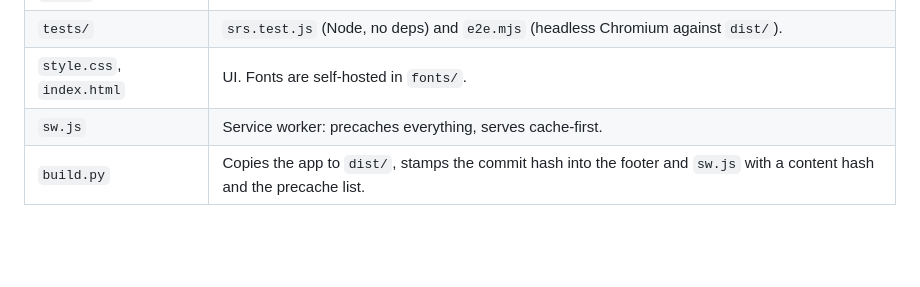
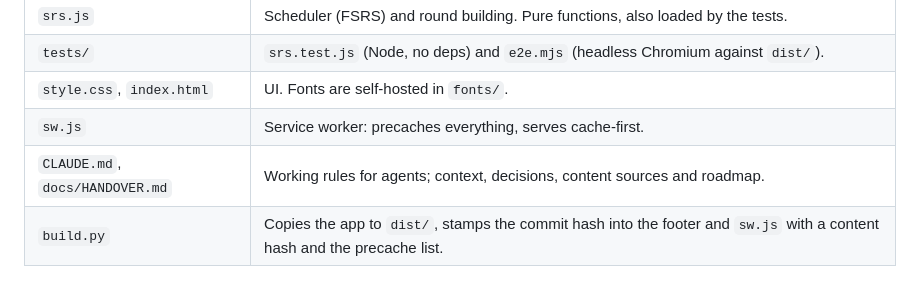
Before and after one commit to halvko/karticky, a Markdown page: README.md, the part around the change. Drawn GitHub-style; blank space fills up the shorter version.

```diff
--- a/README.md
+++ b/README.md
@@ -12,6 +12,7 @@ Czech flashcards built from my lesson notes. A static, offline-first PWA: no bui
 | `tests/` | `srs.test.js` (Node, no deps) and `e2e.mjs` (headless Chromium against `dist/`). |
 | `style.css`, `index.html` | UI. Fonts are self-hosted in `fonts/`. |
 | `sw.js` | Service worker: precaches everything, serves cache-first. |
+| `CLAUDE.md`, `docs/HANDOVER.md` | Working rules for agents; context, decisions, content sources and roadmap. |
 | `build.py` | Copies the app to `dist/`, stamps the commit hash into the footer and `sw.js` with a content hash and the precache list. |
 
 ## How learning works
```
Also changed, not shown: CLAUDE.md (added, +29 -0 lines), docs/HANDOVER.md (added, +92 -0 lines).
